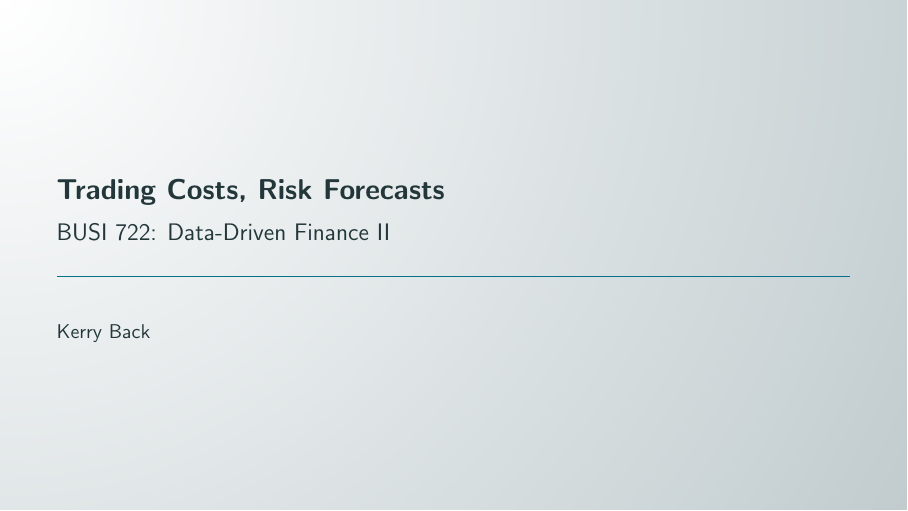
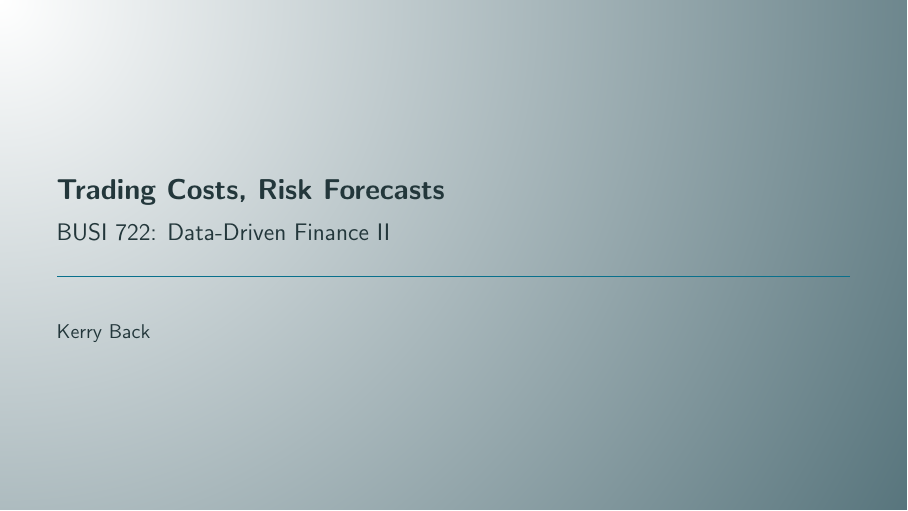
Before and after one commit to kerryback/busi722, LaTeX slides (slides/session06.tex, which reads slides/busi722-style.tex): page 1 of 30. Compiled offline with pdfLaTeX.

Commit message:
Update title slide gradient: darker outer color and tighter radius
Co-Authored-By: Claude Opus 4.6 <noreply@anthropic.com>

```diff
--- a/slides/busi722-style.tex
+++ b/slides/busi722-style.tex
@@ -128,8 +128,8 @@
     \setbeamertemplate{background}{%
       \begin{tikzpicture}[remember picture,overlay]
         \fill[white] (current page.north west) rectangle (current page.south east);
-        \shade[inner color=white, outer color=titlegray!40, shading=radial]
-          (current page.north west) circle (28cm);
+        \shade[inner color=white, outer color=titlegray!85, shading=radial]
+          (current page.north west) circle (22cm);
       \end{tikzpicture}%
     }%
     \oldmaketitle
```
Also changed, not shown: docs/index-pdf.pdf, docs/slides/session01.pdf, docs/slides/session02.pdf, docs/slides/session03.pdf, docs/slides/session04.pdf, docs/slides/session05.pdf, docs/slides/session06.pdf, slides/session01.pdf, slides/session02.pdf, slides/session03.pdf, slides/session04.pdf, slides/session05.pdf, slides/session06.pdf.
